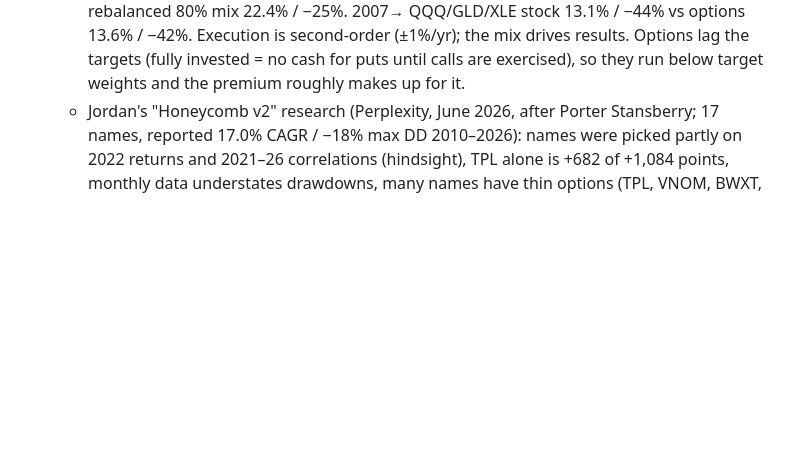
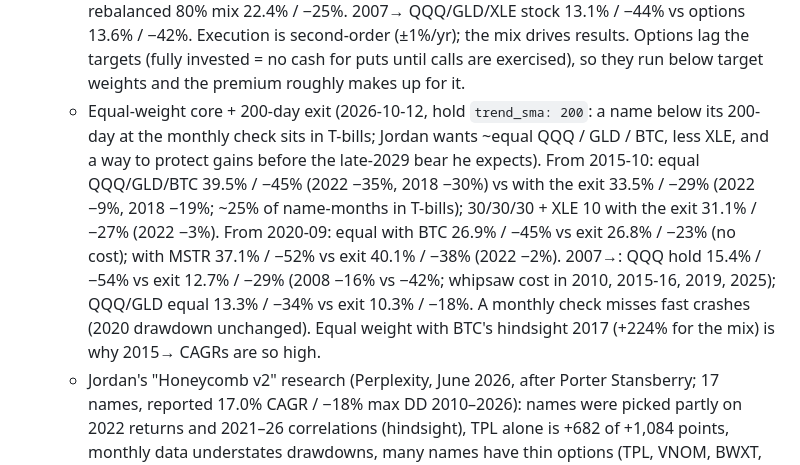
Before and after one commit to joellis7777/vol-wheel, a Markdown page: CLAUDE.md, the part around the change. Drawn GitHub-style; blank space fills up the shorter version.

Commit message:
Record equal-weight core and 200-day exit findings
Co-Authored-By: Claude Opus 5.5 <noreply@anthropic.com>
Claude-Session: https://claude.ai/code/session_01Atvodz8ipA7a5gyiHRgph6

```diff
--- a/CLAUDE.md
+++ b/CLAUDE.md
@@ -136,6 +136,16 @@ changes, update this list in the same change.
     QQQ/GLD/XLE stock 13.1% / −44% vs options 13.6% / −42%. Execution is second-order (±1%/yr); the
     mix drives results. Options lag the targets (fully invested = no cash for puts until calls are
     exercised), so they run below target weights and the premium roughly makes up for it.
+  - Equal-weight core + 200-day exit (2026-10-12, hold `trend_sma: 200`: a name below its 200-day at
+    the monthly check sits in T-bills; Jordan wants ~equal QQQ / GLD / BTC, less XLE, and a way to
+    protect gains before the late-2029 bear he expects). From 2015-10: equal QQQ/GLD/BTC 39.5% / −45%
+    (2022 −35%, 2018 −30%) vs with the exit 33.5% / −29% (2022 −9%, 2018 −19%; ~25% of name-months in
+    T-bills); 30/30/30 + XLE 10 with the exit 31.1% / −27% (2022 −3%). From 2020-09: equal with BTC
+    26.9% / −45% vs exit 26.8% / −23% (no cost); with MSTR 37.1% / −52% vs exit 40.1% / −38% (2022
+    −2%). 2007→: QQQ hold 15.4% / −54% vs exit 12.7% / −29% (2008 −16% vs −42%; whipsaw cost in 2010,
+    2015-16, 2019, 2025); QQQ/GLD equal 13.3% / −34% vs exit 10.3% / −18%. A monthly check misses
+    fast crashes (2020 drawdown unchanged). Equal weight with BTC's hindsight 2017 (+224% for the mix)
+    is why 2015→ CAGRs are so high.
   - Jordan's "Honeycomb v2" research (Perplexity, June 2026, after Porter Stansberry; 17 names,
     reported 17.0% CAGR / −18% max DD 2010–2026): names were picked partly on 2022 returns and
     2021–26 correlations (hindsight), TPL alone is +682 of +1,084 points, monthly data understates
```
